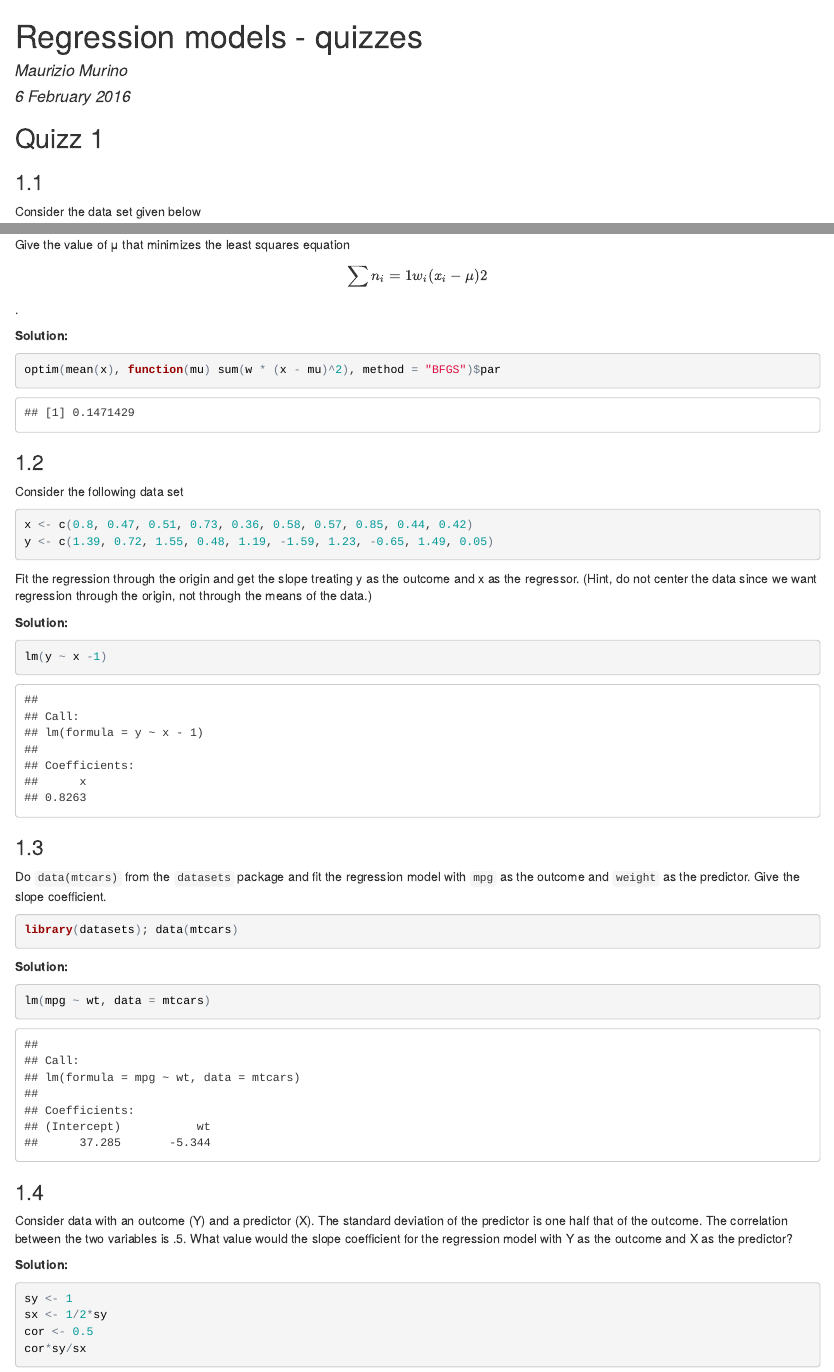
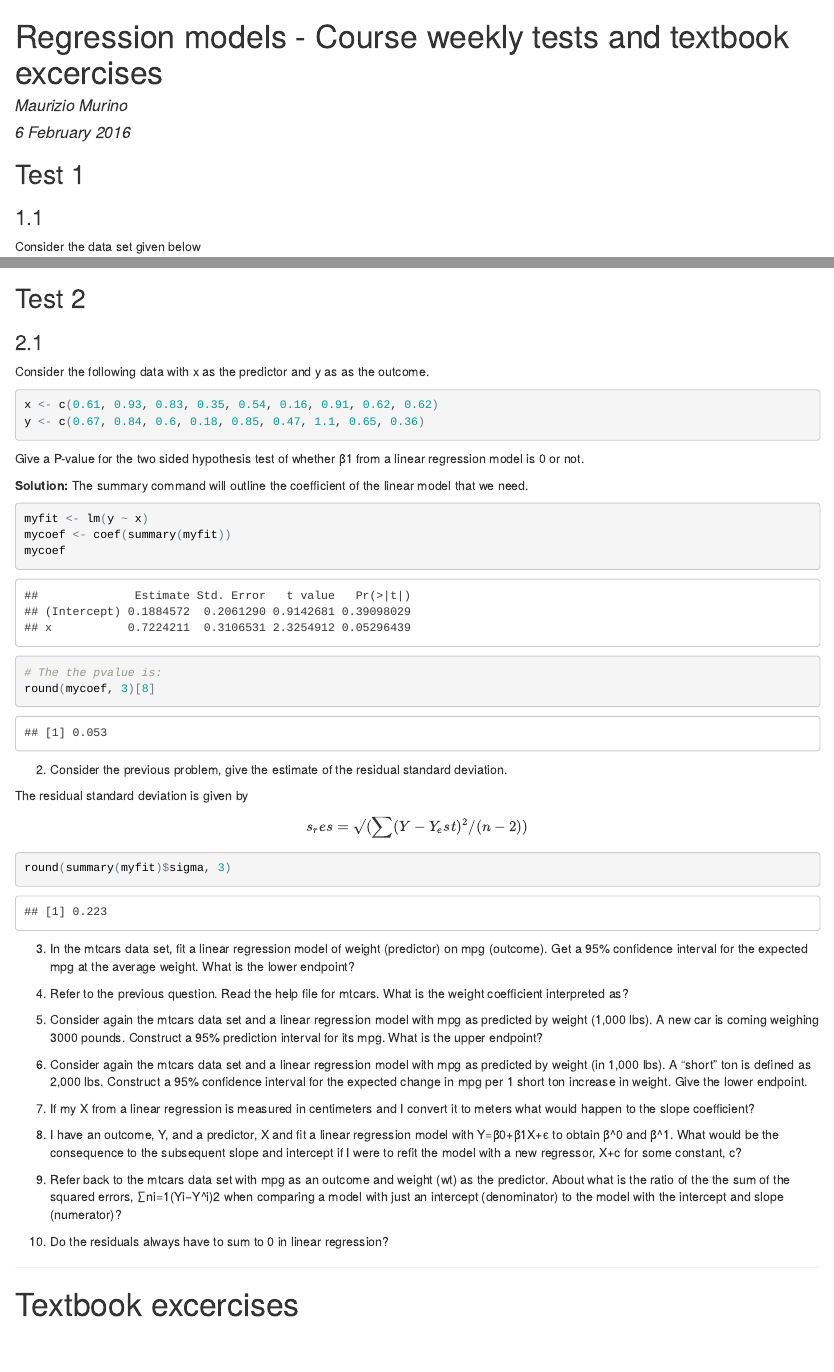
Before and after one commit to Maurizio-Mario/Regression_models_excercises, an R Markdown document (Regression_models_excercises.Rmd): the page in a window 1100 px wide, from its top, and a second part further down, joined at a grey line. The pictures show the output file Regression_models_excercises.html that the author committed with the source, opened offline.

Commit message:
test 2.1/2/3

````diff
--- a/Regression_models_excercises.Rmd
+++ b/Regression_models_excercises.Rmd
@@ -1,11 +1,12 @@
 ---
-title: "Regression models - quizzes"
+title: "Regression models - Course weekly tests and textbook excercises"
 author: "Maurizio Murino"
 date: "6 February 2016"
 output: html_document
 ---
 
-## Quizz 1
+
+## Test 1
 
 ###1.1
 
@@ -163,3 +164,66 @@ Gamma1 = Cor(X, Y) * SD(X) / SD(Y)
 Beta1/Gamma1 = Cor(Y, X) / Cor(X, Y) * SD(Y)^2 / SD(X)^2
              = 1 * Var(Y) / Var(X)
              = Var(Y) / Var(X)
+
+-----------------------------------------------------------------
+
+## Test 2
+
+###2.1
+Consider the following data with x as the predictor and y as as the outcome.
+
+```{r 2.1a}
+x <- c(0.61, 0.93, 0.83, 0.35, 0.54, 0.16, 0.91, 0.62, 0.62)
+y <- c(0.67, 0.84, 0.6, 0.18, 0.85, 0.47, 1.1, 0.65, 0.36)
+```
+
+Give a P-value for the two sided hypothesis test of whether β1 from a linear regression model is 0 or not.
+
+__Solution:__
+The summary command will outline the coefficient of the linear model that we need.
+
+```{r2.1b}
+myfit <- lm(y ~ x)
+mycoef <- coef(summary(myfit))
+mycoef
+
+# The the pvalue is:
+round(mycoef, 3)[8]
+```
+
+2.
+Consider the previous problem, give the estimate of the residual standard deviation.
+
+The residual standard deviation is given by $$s_res = √(∑(Y - Y_est)^2/(n - 2))$$
+
+```{r2.2a}
+round(summary(myfit)$sigma, 3)
+```
+
+3.
+In the mtcars data set, fit a linear regression model of weight (predictor) on mpg (outcome). Get a 95% confidence interval for the expected mpg at the average weight. What is the lower endpoint?
+
+4.
+Refer to the previous question. Read the help file for mtcars. What is the weight coefficient interpreted as?
+
+5.
+Consider again the mtcars data set and a linear regression model with mpg as predicted by weight (1,000 lbs). A new car is coming weighing 3000 pounds. Construct a 95% prediction interval for its mpg. What is the upper endpoint?
+
+6.
+Consider again the mtcars data set and a linear regression model with mpg as predicted by weight (in 1,000 lbs). A “short” ton is defined as 2,000 lbs. Construct a 95% confidence interval for the expected change in mpg per 1 short ton increase in weight. Give the lower endpoint.
+
+7.
+If my X from a linear regression is measured in centimeters and I convert it to meters what would happen to the slope coefficient?
+
+8.
+I have an outcome, Y, and a predictor, X and fit a linear regression model with Y=β0+β1X+ϵ to obtain β^0 and β^1. What would be the consequence to the subsequent slope and intercept if I were to refit the model with a new regressor, X+c for some constant, c?
+
+9.
+Refer back to the mtcars data set with mpg as an outcome and weight (wt) as the predictor. About what is the ratio of the the sum of the squared errors, ∑ni=1(Yi−Y^i)2 when comparing a model with just an intercept (denominator) to the model with the intercept and slope (numerator)?
+
+10.
+Do the residuals always have to sum to 0 in linear regression?
+
+-----------------------------------------------------------------
+
+# Textbook excercises
````
Also changed, not shown: Regression_models_excercises.html.
